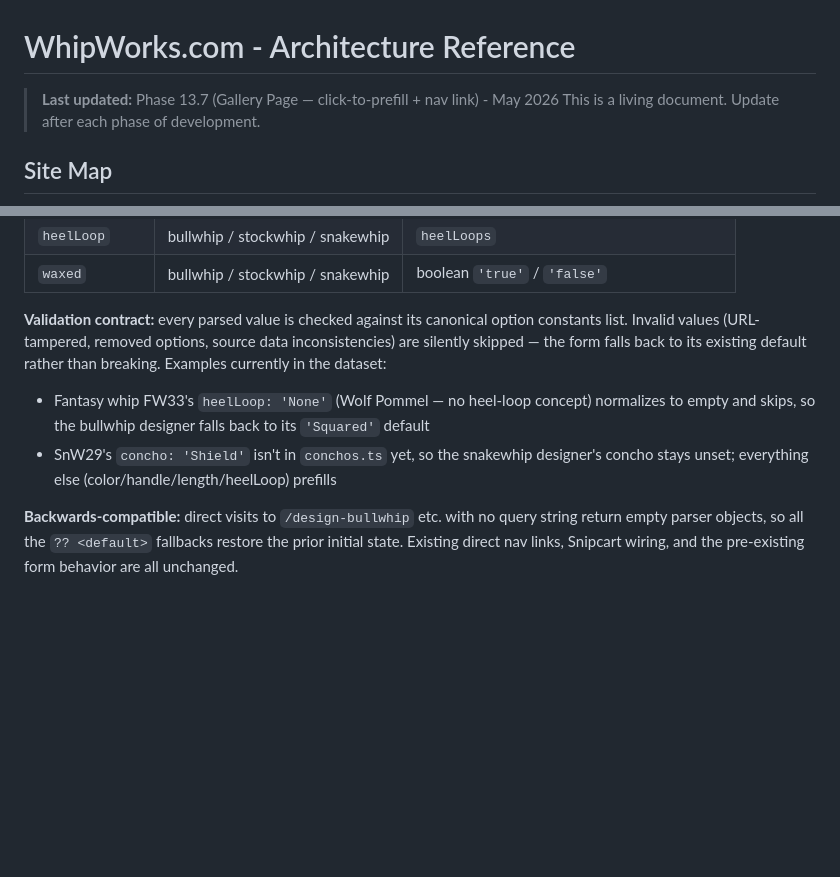
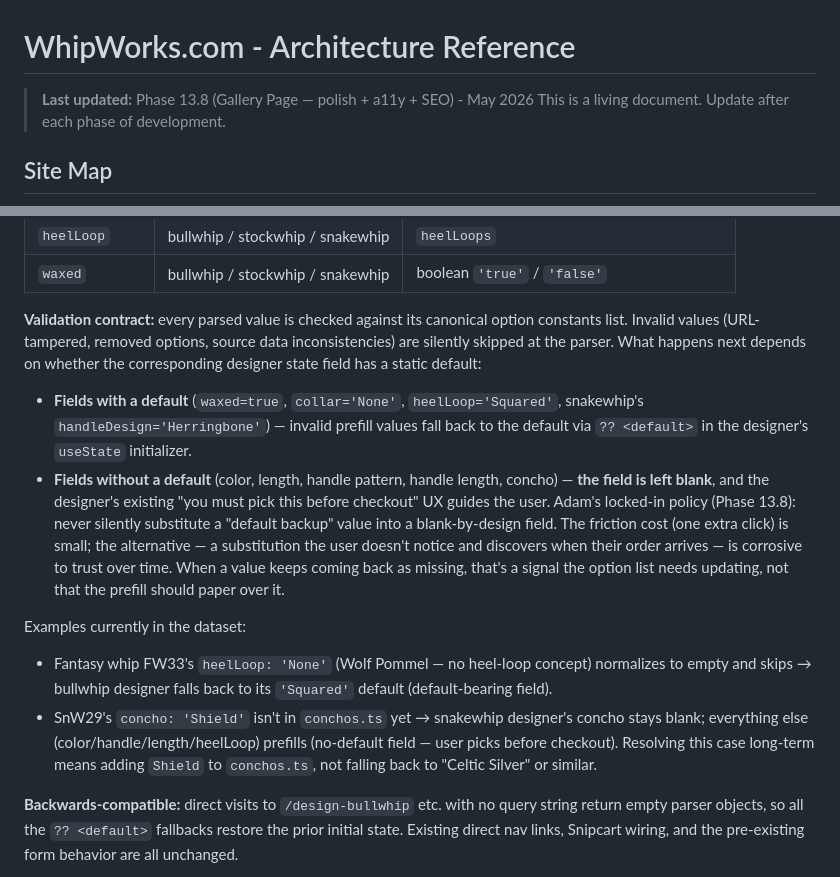
Before and after one commit to atfieldson/whipworks.com, a Markdown page: architecture.md, 2 parts joined by grey strips. Drawn GitHub-style; blank space fills up the shorter version.

Commit message:
docs: lock in "leave blank on invalid prefill" policy + bump 13.8
architecture.md:
- Last updated bumped to Phase 13.8
- Click-to-Prefill Protocol "Validation contract" section now
  splits behavior between fields-with-defaults (waxed/collar/
  heelLoop/snakewhip-handle — fall back via ?? operator) and
  fields-without-defaults (color/length/handle pattern/handle
  length/concho — left blank, user picks before checkout)
- Adam's policy reasoning captured: avoids silent-substitution
  failure mode + keeps catalog-drift signals visible. SnW29's
  Shield concho is the canonical example — long-term fix is
  adding Shield to conchos.ts, not falling back to "Celtic Silver".

project-plan.md:
- New Cross-cutting note locking in the policy with a pointer to
  the architecture doc for the full reasoning.

No code changes — the policy describes the existing behavior, but
makes it intentional rather than incidental.

Co-Authored-By: Claude Opus 4.7 <noreply@anthropic.com>

```diff
--- a/architecture.md
+++ b/architecture.md
@@ -1,6 +1,6 @@
 # WhipWorks.com - Architecture Reference
 
-> **Last updated:** Phase 13.7 (Gallery Page — click-to-prefill + nav link) - May 2026
+> **Last updated:** Phase 13.8 (Gallery Page — polish + a11y + SEO) - May 2026
 > This is a living document. Update after each phase of development.
 
 ## Site Map
@@ -382,9 +382,14 @@ Phase 13.7. The gallery's lightbox CTA for custom whips ("Build this Bullwhip
 | `heelLoop` | bullwhip / stockwhip / snakewhip | `heelLoops` |
 | `waxed` | bullwhip / stockwhip / snakewhip | boolean `'true'` / `'false'` |
 
-**Validation contract:** every parsed value is checked against its canonical option constants list. Invalid values (URL-tampered, removed options, source data inconsistencies) are silently skipped — the form falls back to its existing default rather than breaking. Examples currently in the dataset:
-- Fantasy whip FW33's `heelLoop: 'None'` (Wolf Pommel — no heel-loop concept) normalizes to empty and skips, so the bullwhip designer falls back to its `'Squared'` default
-- SnW29's `concho: 'Shield'` isn't in `conchos.ts` yet, so the snakewhip designer's concho stays unset; everything else (color/handle/length/heelLoop) prefills
+**Validation contract:** every parsed value is checked against its canonical option constants list. Invalid values (URL-tampered, removed options, source data inconsistencies) are silently skipped at the parser. What happens next depends on whether the corresponding designer state field has a static default:
+
+- **Fields with a default** (`waxed=true`, `collar='None'`, `heelLoop='Squared'`, snakewhip's `handleDesign='Herringbone'`) — invalid prefill values fall back to the default via `?? <default>` in the designer's `useState` initializer.
+- **Fields without a default** (color, length, handle pattern, handle length, concho) — **the field is left blank**, and the designer's existing "you must pick this before checkout" UX guides the user. Adam's locked-in policy (Phase 13.8): never silently substitute a "default backup" value into a blank-by-design field. The friction cost (one extra click) is small; the alternative — a substitution the user doesn't notice and discovers when their order arrives — is corrosive to trust over time. When a value keeps coming back as missing, that's a signal the option list needs updating, not that the prefill should paper over it.
+
+Examples currently in the dataset:
+- Fantasy whip FW33's `heelLoop: 'None'` (Wolf Pommel — no heel-loop concept) normalizes to empty and skips → bullwhip designer falls back to its `'Squared'` default (default-bearing field).
+- SnW29's `concho: 'Shield'` isn't in `conchos.ts` yet → snakewhip designer's concho stays blank; everything else (color/handle/length/heelLoop) prefills (no-default field — user picks before checkout). Resolving this case long-term means adding `Shield` to `conchos.ts`, not falling back to "Celtic Silver" or similar.
 
 **Backwards-compatible:** direct visits to `/design-bullwhip` etc. with no query string return empty parser objects, so all the `?? <default>` fallbacks restore the prior initial state. Existing direct nav links, Snipcart wiring, and the pre-existing form behavior are all unchanged.
 
```
Also changed, not shown: project-plan.md (+1 -0 lines).
